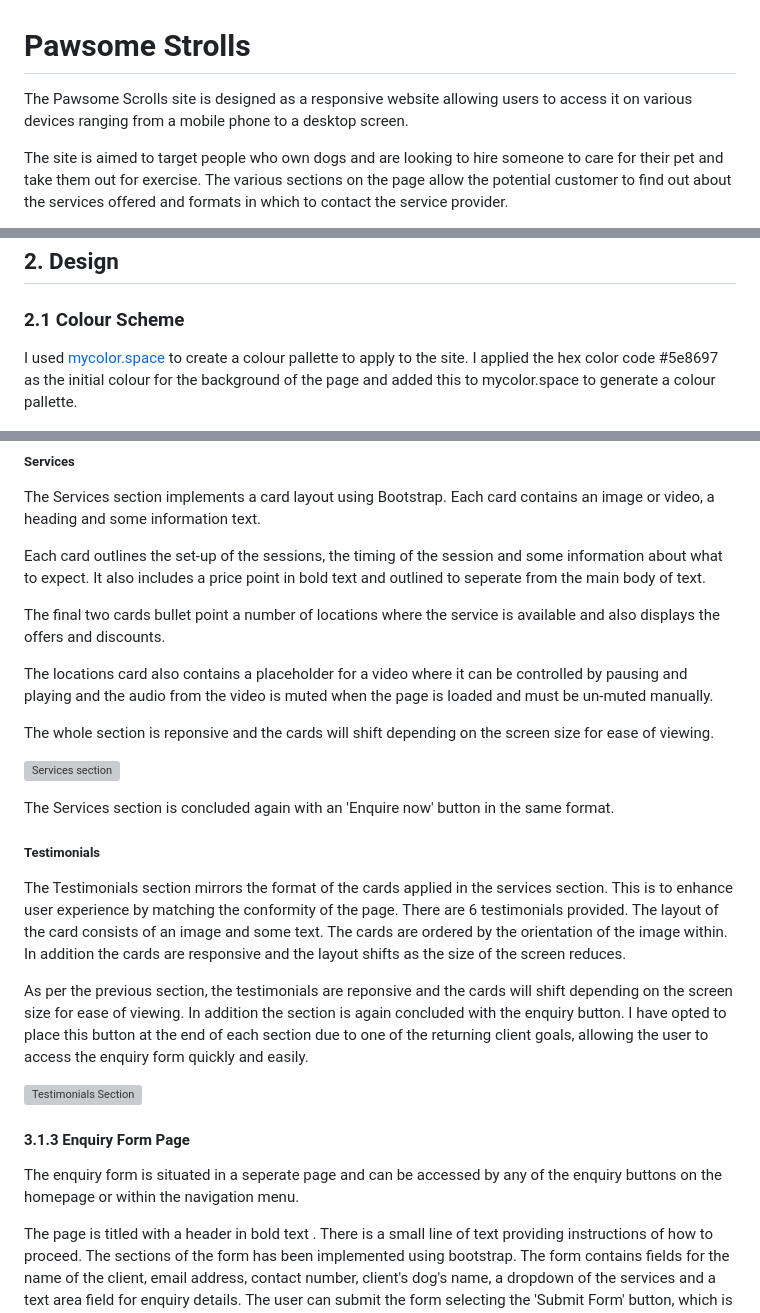
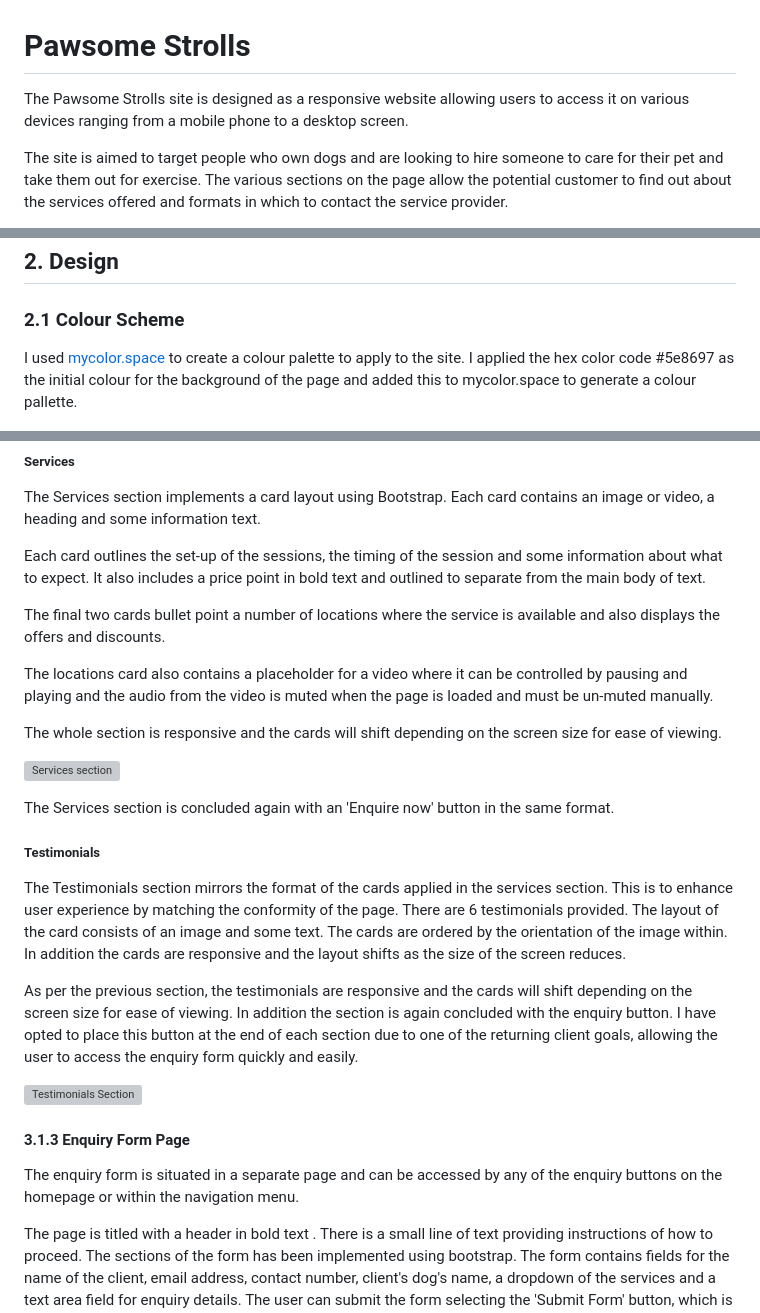
Before and after one commit to Chandni-L5/pawsome-strolls, a Markdown page: README.md, 3 parts joined by grey strips. GitHub-like rendering; grey boxes are pictures that could not be loaded.

```diff
--- a/documentation/README.md
+++ b/README.md
@@ -1,6 +1,6 @@
 # **Pawsome Strolls**
 
-The Pawsome Scrolls site is designed as a responsive website allowing users to access it on various devices ranging from a mobile phone to a desktop screen.
+The Pawsome Strolls site is designed as a responsive website allowing users to access it on various devices ranging from a mobile phone to a desktop screen.
 
  The site is aimed to target people who own dogs and are looking to hire someone to care for their pet and take them out for exercise. The various sections on the page allow the potential customer to find out about the services offered and formats in which to contact the service provider.
 
@@ -47,7 +47,7 @@ In addition each goal has been catagorised in terms of priority - must haves, sh
 
 ## 2. Design
 ### 2.1 Colour Scheme
-I used [mycolor.space](https://mycolor.space/) to create a colour pallette to apply to the site. I applied the hex color code #5e8697 as the initial colour for the background of the page and added this to mycolor.space to generate a colour pallette.
+I used [mycolor.space](https://mycolor.space/) to create a colour palette to apply to the site. I applied the hex color code #5e8697 as the initial colour for the background of the page and added this to mycolor.space to generate a colour pallette.
 
 ![blocks of colours with hex color codes and color names](/documentation/color-pallette.png)
 
@@ -121,13 +121,13 @@ The About Me section concludes with an 'Enquire now' button. The styling of the
 ##### Services
 The Services section implements a card layout using Bootstrap. Each card contains an image or video, a heading and some information text.
 
-Each card outlines the set-up of the sessions, the timing of the session and some information about what to expect. It also includes a price point in bold text and outlined to seperate from the main body of text.
+Each card outlines the set-up of the sessions, the timing of the session and some information about what to expect. It also includes a price point in bold text and outlined to separate from the main body of text.
 
 The final two cards bullet point a number of locations where the service is available and also displays the offers and discounts.
 
 The locations card also contains a placeholder for a video where it can be controlled by pausing and playing and the audio from the video is muted when the page is loaded and must be un-muted manually.
 
-The whole section is reponsive and the cards will shift depending on the screen size for ease of viewing.
+The whole section is responsive and the cards will shift depending on the screen size for ease of viewing.
 
 ![Services section](/documentation/services.png)
 
@@ -136,12 +136,12 @@ The Services section is concluded again with an 'Enquire now' button in the same
 ##### Testimonials
 The Testimonials section mirrors the format of the cards applied in the services section. This is to enhance user experience by matching the conformity of the page. There are 6 testimonials provided. The layout of the card consists of an image and some text. The cards are ordered by the orientation of the image within. In addition the cards are responsive and the layout shifts as the size of the screen reduces.
 
-As per the previous section, the testimonials are reponsive and the cards will shift depending on the screen size for ease of viewing. In addition the section is again concluded with the enquiry button. I have opted to place this button at the end of each section due to one of the returning client goals, allowing the user to access the enquiry form quickly and easily.
+As per the previous section, the testimonials are responsive and the cards will shift depending on the screen size for ease of viewing. In addition the section is again concluded with the enquiry button. I have opted to place this button at the end of each section due to one of the returning client goals, allowing the user to access the enquiry form quickly and easily.
 
 ![Testimonials Section](/documentation/testimonials.png)
 
 #### 3.1.3 Enquiry Form Page
-The enquiry form is situated in a seperate page and can be accessed by any of the enquiry buttons on the homepage or within the navigation menu.
+The enquiry form is situated in a separate page and can be accessed by any of the enquiry buttons on the homepage or within the navigation menu.
 
 The page is titled with a header in bold text . There is a small line of text providing instructions of how to proceed. The sections of the form has been implemented using bootstrap. The form contains fields for the name of the client, email address, contact number, client's dog's name, a dropdown of the services and a text area field for enquiry details. The user can submit the form selecting the 'Submit Form' button, which is also styled with the same theme but different colours to the enquiry button on the homepage. Users must complete each field in order for the form to be submitted and there is a tooltip that appears if a field is incomplete.
 
```
Also changed, not shown: other parts of README.md (+45 -8 lines), documentation/testing.md (+37 -17 lines), documentation/html index validator.png (added), documentation/html validator success.png (added), documentation/lighthouse after.png (deleted), documentation/lighthouse improved.png (added), 3 other files.
